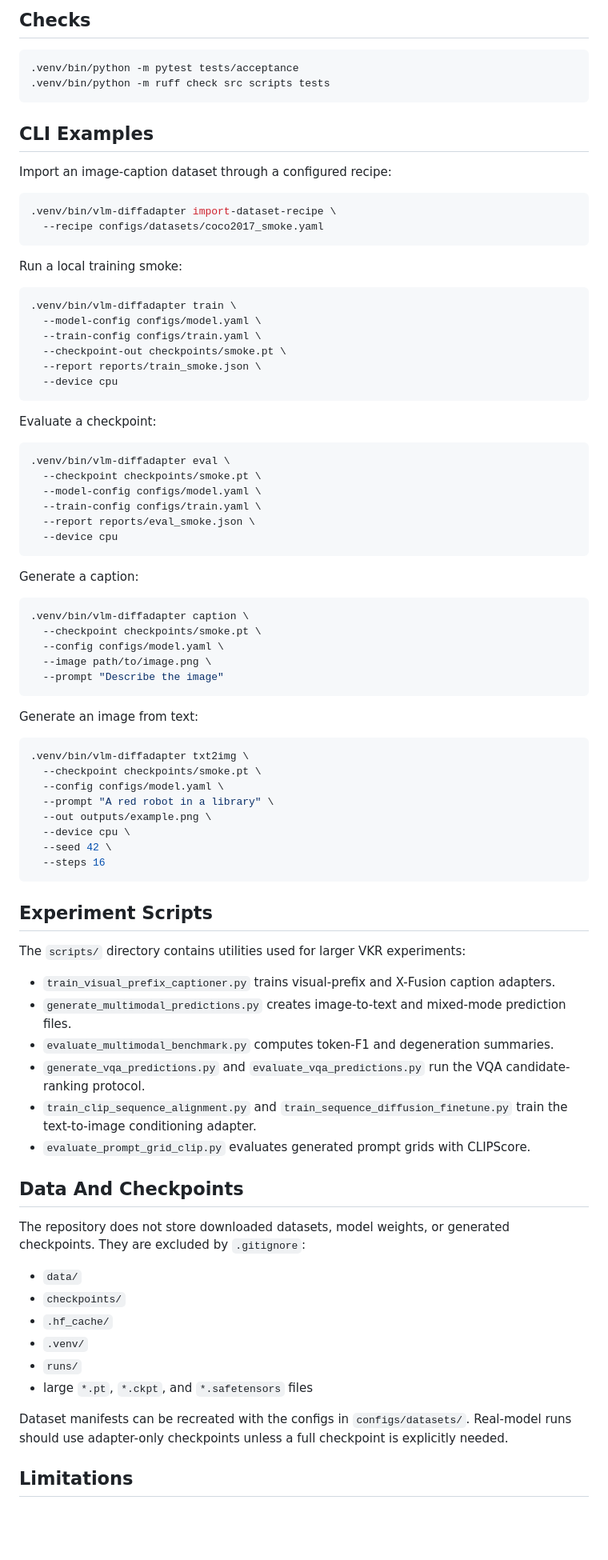
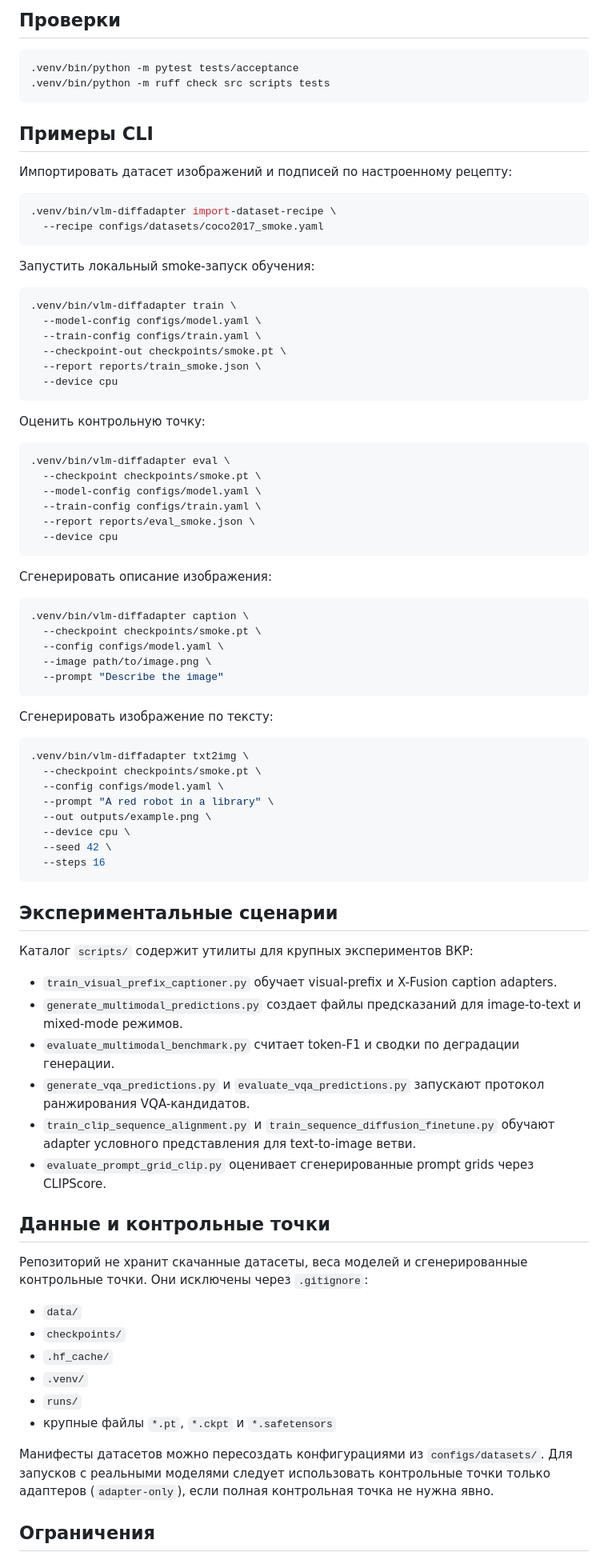
Before and after one commit to vc-charkin/vlm-diffadapter-qwen2-0.5b, a Markdown page: README.md, the part around one of its changes. Shown at 80% size. Drawn GitHub-style; blank space fills up the shorter version.

````diff
--- a/README.md
+++ b/README.md
@@ -72,21 +71,21 @@ small fixtures and do not require downloading Qwen2 or Stable Diffusion weights.
 
-## Checks
+## Проверки
 
 ```bash
 .venv/bin/python -m pytest tests/acceptance
 .venv/bin/python -m ruff check src scripts tests
 ```
 
-## CLI Examples
+## Примеры CLI
 
-Import an image-caption dataset through a configured recipe:
+Импортировать датасет изображений и подписей по настроенному рецепту:
 
 ```bash
 .venv/bin/vlm-diffadapter import-dataset-recipe \
   --recipe configs/datasets/coco2017_smoke.yaml
 ```
 
-Run a local training smoke:
+Запустить локальный smoke-запуск обучения:
 
 ```bash
 .venv/bin/vlm-diffadapter train \
@@ -97,7 +96,7 @@ Run a local training smoke:
   --device cpu
 ```
 
-Evaluate a checkpoint:
+Оценить контрольную точку:
 
 ```bash
 .venv/bin/vlm-diffadapter eval \
@@ -108,7 +107,7 @@ Evaluate a checkpoint:
   --device cpu
 ```
 
-Generate a caption:
+Сгенерировать описание изображения:
 
 ```bash
 .venv/bin/vlm-diffadapter caption \
@@ -118,7 +117,7 @@ Generate a caption:
   --prompt "Describe the image"
 ```
 
-Generate an image from text:
+Сгенерировать изображение по тексту:
 
 ```bash
 .venv/bin/vlm-diffadapter txt2img \
@@ -131,39 +130,39 @@ Generate an image from text:
   --steps 16
 ```
 
-## Experiment Scripts
+## Экспериментальные сценарии
 
-The `scripts/` directory contains utilities used for larger VKR experiments:
+Каталог `scripts/` содержит утилиты для крупных экспериментов ВКР:
 
-- `train_visual_prefix_captioner.py` trains visual-prefix and X-Fusion caption
+- `train_visual_prefix_captioner.py` обучает visual-prefix и X-Fusion caption
   adapters.
-- `generate_multimodal_predictions.py` creates image-to-text and mixed-mode
-  prediction files.
-- `evaluate_multimodal_benchmark.py` computes token-F1 and degeneration
-  summaries.
-- `generate_vqa_predictions.py` and `evaluate_vqa_predictions.py` run the VQA
-  candidate-ranking protocol.
-- `train_clip_sequence_alignment.py` and
-  `train_sequence_diffusion_finetune.py` train the text-to-image conditioning
-  adapter.
-- `evaluate_prompt_grid_clip.py` evaluates generated prompt grids with
+- `generate_multimodal_predictions.py` создает файлы предсказаний для
+  image-to-text и mixed-mode режимов.
+- `evaluate_multimodal_benchmark.py` считает token-F1 и сводки по деградации
+  генерации.
+- `generate_vqa_predictions.py` и `evaluate_vqa_predictions.py` запускают
+  протокол ранжирования VQA-кандидатов.
+- `train_clip_sequence_alignment.py` и
+  `train_sequence_diffusion_finetune.py` обучают adapter условного
+  представления для text-to-image ветви.
+- `evaluate_prompt_grid_clip.py` оценивает сгенерированные prompt grids через
   CLIPScore.
 
-## Data And Checkpoints
+## Данные и контрольные точки
 
-The repository does not store downloaded datasets, model weights, or generated
-checkpoints. They are excluded by `.gitignore`:
+Репозиторий не хранит скачанные датасеты, веса моделей и сгенерированные
+контрольные точки. Они исключены через `.gitignore`:
 
 - `data/`
 - `checkpoints/`
 - `.hf_cache/`
 - `.venv/`
 - `runs/`
-- large `*.pt`, `*.ckpt`, and `*.safetensors` files
+- крупные файлы `*.pt`, `*.ckpt` и `*.safetensors`
 
-Dataset manifests can be recreated with the configs in `configs/datasets/`.
-Real-model runs should use adapter-only checkpoints unless a full checkpoint is
-explicitly needed.
+Манифесты датасетов можно пересоздать конфигурациями из `configs/datasets/`.
+Для запусков с реальными моделями следует использовать контрольные точки только
+адаптеров (`adapter-only`), если полная контрольная точка не нужна явно.
 
-## Limitations
+## Ограничения
 
````
Also changed, not shown: other parts of README.md (+50 -50 lines).
